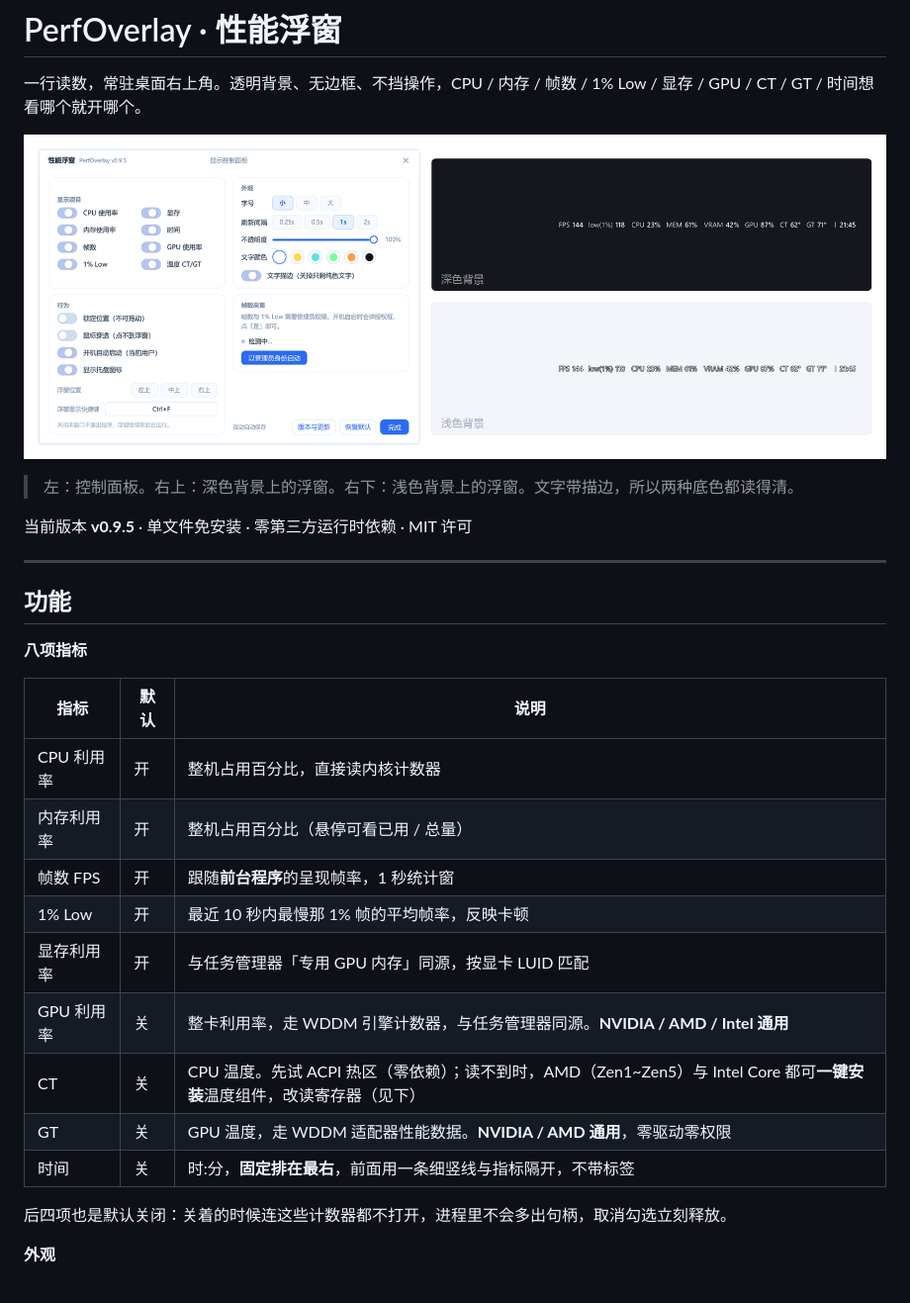
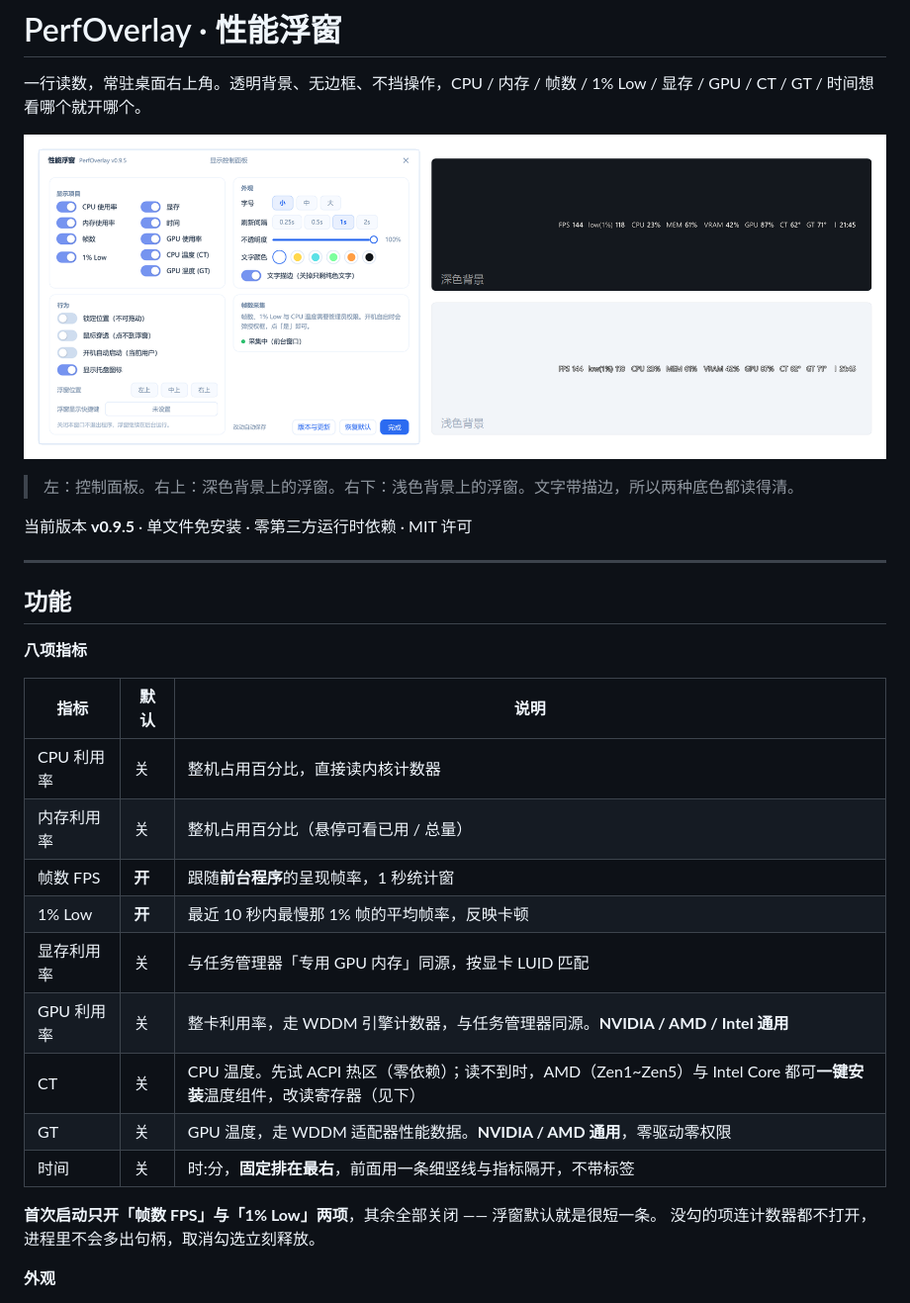
Before and after one commit to cjx2022/PerfOverlay, a Markdown page: README.md, the part around the change. Shown at 99% size. GitHub-like rendering; pictures changed too: docs/screenshot.png.

```diff
--- a/README.md
+++ b/README.md
@@ -16,17 +16,18 @@
 
 | 指标 | 默认 | 说明 |
 |---|---|---|
-| CPU 利用率 | 开 | 整机占用百分比，直接读内核计数器 |
-| 内存利用率 | 开 | 整机占用百分比（悬停可看已用 / 总量） |
-| 帧数 FPS | 开 | 跟随**前台程序**的呈现帧率，1 秒统计窗 |
-| 1% Low | 开 | 最近 10 秒内最慢那 1% 帧的平均帧率，反映卡顿 |
-| 显存利用率 | 开 | 与任务管理器「专用 GPU 内存」同源，按显卡 LUID 匹配 |
+| CPU 利用率 | 关 | 整机占用百分比，直接读内核计数器 |
+| 内存利用率 | 关 | 整机占用百分比（悬停可看已用 / 总量） |
+| 帧数 FPS | **开** | 跟随**前台程序**的呈现帧率，1 秒统计窗 |
+| 1% Low | **开** | 最近 10 秒内最慢那 1% 帧的平均帧率，反映卡顿 |
+| 显存利用率 | 关 | 与任务管理器「专用 GPU 内存」同源，按显卡 LUID 匹配 |
 | GPU 利用率 | 关 | 整卡利用率，走 WDDM 引擎计数器，与任务管理器同源。**NVIDIA / AMD / Intel 通用** |
 | CT | 关 | CPU 温度。先试 ACPI 热区（零依赖）；读不到时，AMD（Zen1~Zen5）与 Intel Core 都可**一键安装**温度组件，改读寄存器（见下） |
 | GT | 关 | GPU 温度，走 WDDM 适配器性能数据。**NVIDIA / AMD 通用**，零驱动零权限 |
 | 时间 | 关 | 时:分，**固定排在最右**，前面用一条细竖线与指标隔开，不带标签 |
 
-后四项也是默认关闭：关着的时候连这些计数器都不打开，进程里不会多出句柄，取消勾选立刻释放。
+**首次启动只开「帧数 FPS」与「1% Low」两项**，其余全部关闭 —— 浮窗默认就是很短一条。
+没勾的项连计数器都不打开，进程里不会多出句柄，取消勾选立刻释放。
 
 **外观**
 
```
Also changed, not shown: docs/console.png, 4 other files.
